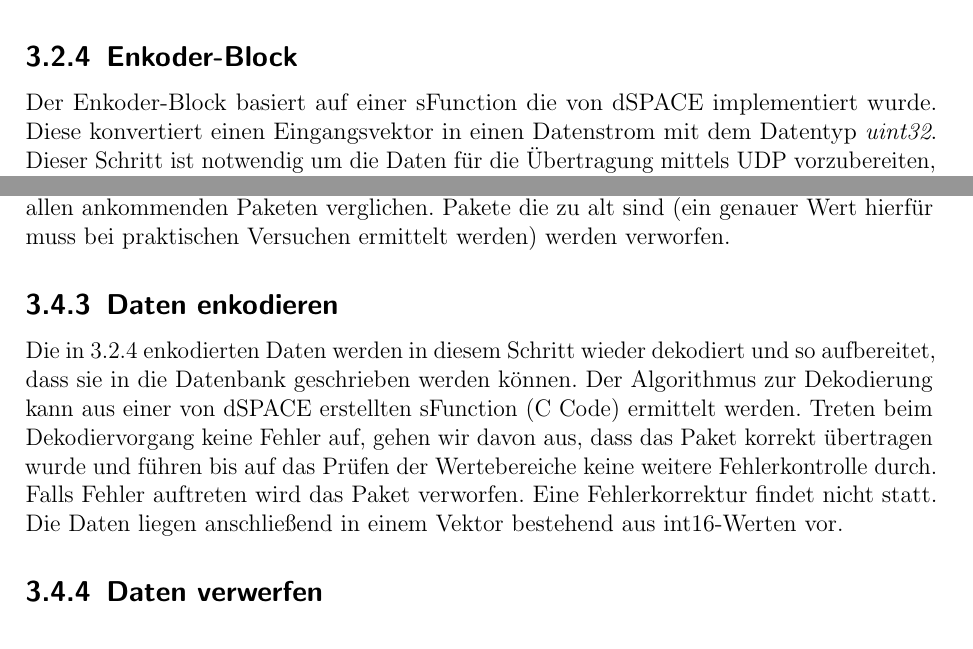
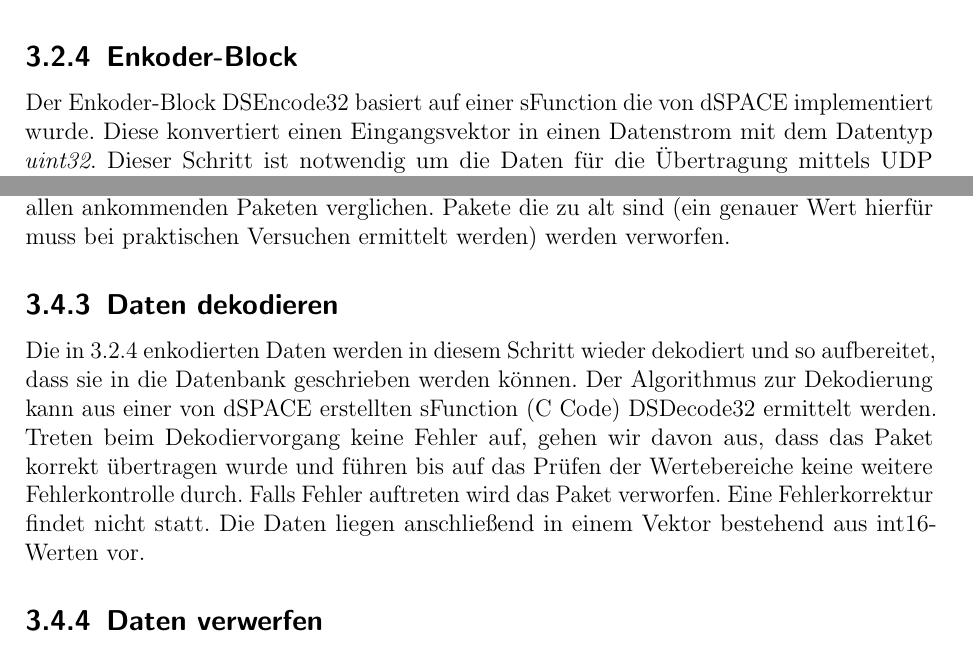
Before and after one commit to fooWander/tui_swp_formula, a LaTeX document (doku/entwurf/Entwurfsdokument_template.tex): two parts of pages 16 and 18 of 34, joined at a grey line, cut so that both start at the same text. Compiled offline with pdfLaTeX; an older LaTeX class or package is replaced by its successor.

Commit message:
Dekoder und Enkoder-Blockname hinzugefügt.

```diff
--- a/doku/entwurf/Entwurfsdokument_template.tex
+++ b/doku/entwurf/Entwurfsdokument_template.tex
@@ -472,7 +472,7 @@ Nachdem die Daten anhand der obigen Schritte aufbereitet wurden, werden diese er
 
 \subsection{Enkoder-Block}
 
-Der Enkoder-Block basiert auf einer sFunction die von dSPACE implementiert wurde. Diese konvertiert einen Eingangsvektor in einen Datenstrom mit dem Datentyp \textit{uint32}. Dieser Schritt ist notwendig um die Daten für die Übertragung mittels UDP vorzubereiten, da die dafür vorgesehenen Blöcke nur Daten dieses Typs übertragen können.
+Der Enkoder-Block DSEncode32 basiert auf einer sFunction die von dSPACE implementiert wurde. Diese konvertiert einen Eingangsvektor in einen Datenstrom mit dem Datentyp \textit{uint32}. Dieser Schritt ist notwendig um die Daten für die Übertragung mittels UDP vorzubereiten, da die dafür vorgesehenen Blöcke nur Daten dieses Typs übertragen können.
 
 \subsection{UDP-Schnittstelle}
 
@@ -529,9 +529,9 @@ Durch die starke Ähnlichkeit in der Funktionsweise mit 3.3.1 werden sich diese
 
 Hier wird der in 3.3.2 hinzugefügte Zeitstempel abgefragt. Um veraltete Pakete identifizieren zu können wird in einer Variable der aktuellste Zeitstempel zwischengespeichert und mit allen ankommenden Paketen verglichen. Pakete die zu alt sind (ein genauer Wert hierfür muss bei praktischen Versuchen ermittelt werden) werden verworfen.
 
-\subsection{Daten enkodieren}
+\subsection{Daten dekodieren}
 
-Die in 3.2.4 enkodierten Daten werden in diesem Schritt wieder dekodiert und so aufbereitet, dass sie in die Datenbank geschrieben werden können. Der Algorithmus zur Dekodierung kann aus einer von dSPACE erstellten sFunction (C Code) ermittelt werden. Treten beim Dekodiervorgang keine Fehler auf, gehen wir davon aus, dass das Paket korrekt übertragen wurde und führen bis auf das Prüfen der Wertebereiche keine weitere Fehlerkontrolle durch. Falls Fehler auftreten wird das Paket verworfen. Eine Fehlerkorrektur findet nicht statt. Die Daten liegen anschließend in einem Vektor bestehend aus int16-Werten vor.
+Die in 3.2.4 enkodierten Daten werden in diesem Schritt wieder dekodiert und so aufbereitet, dass sie in die Datenbank geschrieben werden können. Der Algorithmus zur Dekodierung kann aus einer von dSPACE erstellten sFunction (C Code) DSDecode32 ermittelt werden. Treten beim Dekodiervorgang keine Fehler auf, gehen wir davon aus, dass das Paket korrekt übertragen wurde und führen bis auf das Prüfen der Wertebereiche keine weitere Fehlerkontrolle durch. Falls Fehler auftreten wird das Paket verworfen. Eine Fehlerkorrektur findet nicht statt. Die Daten liegen anschließend in einem Vektor bestehend aus int16-Werten vor.
 
 \subsection{Daten verwerfen}
 
```
Also changed, not shown: doku/entwurf/Entwurfsdokument_template.pdf.
